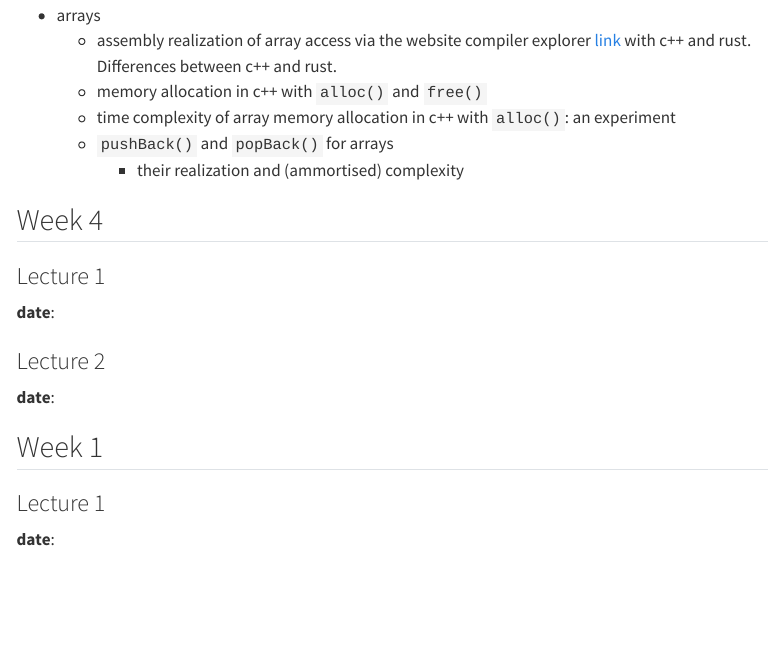
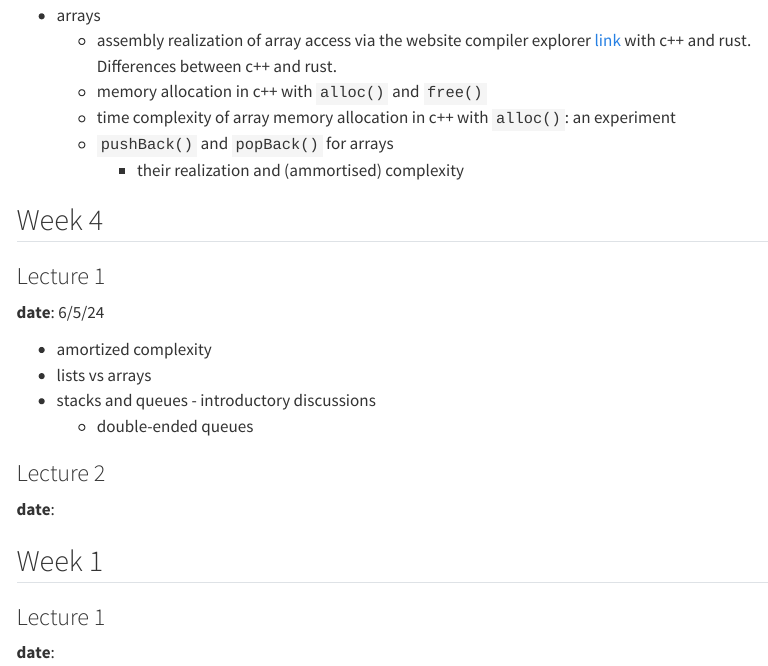
Before and after one commit to igor-dimi/uni, a Quarto document (ss24/alda/sum.qmd): the page in a window 1100 px wide, from 1250 px down. Rendered offline with R 4.5, knitr and Pandoc in place of Quarto, with nearby package versions; menus at the side of the page are left out.

Commit message:
summary alda week 4 lecture 1

```diff
--- a/ss24/alda/sum.qmd
+++ b/ss24/alda/sum.qmd
@@ -72,7 +72,12 @@ R(n) &= a, &&\text{if n = 1} \\
 
 ### Lecture 1
 
-**date**:
+**date**: 6/5/24
+
+* amortized complexity
+* lists vs arrays
+* stacks and queues - introductory discussions
+  * double-ended queues
 
 ### Lecture 2
 
```
